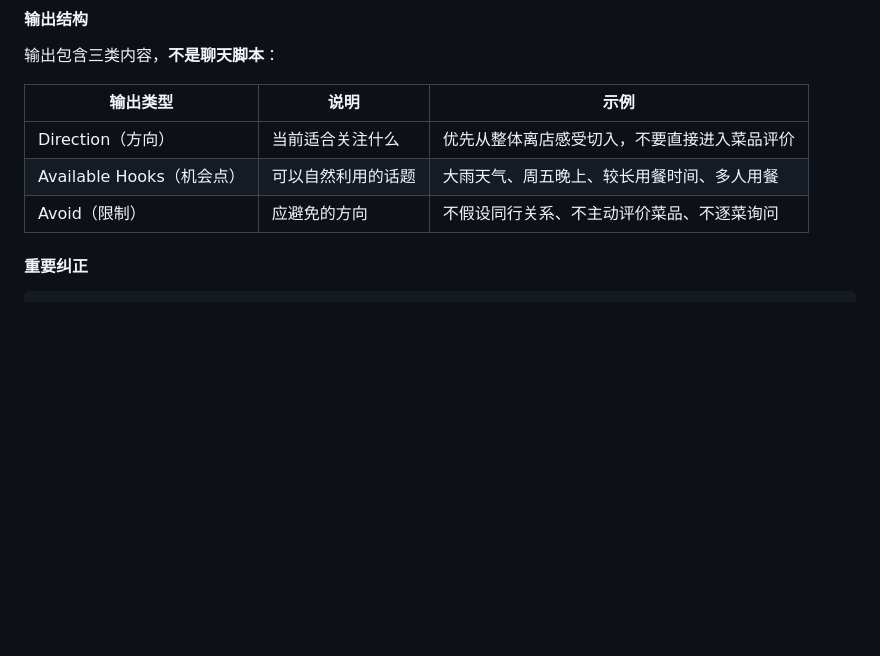
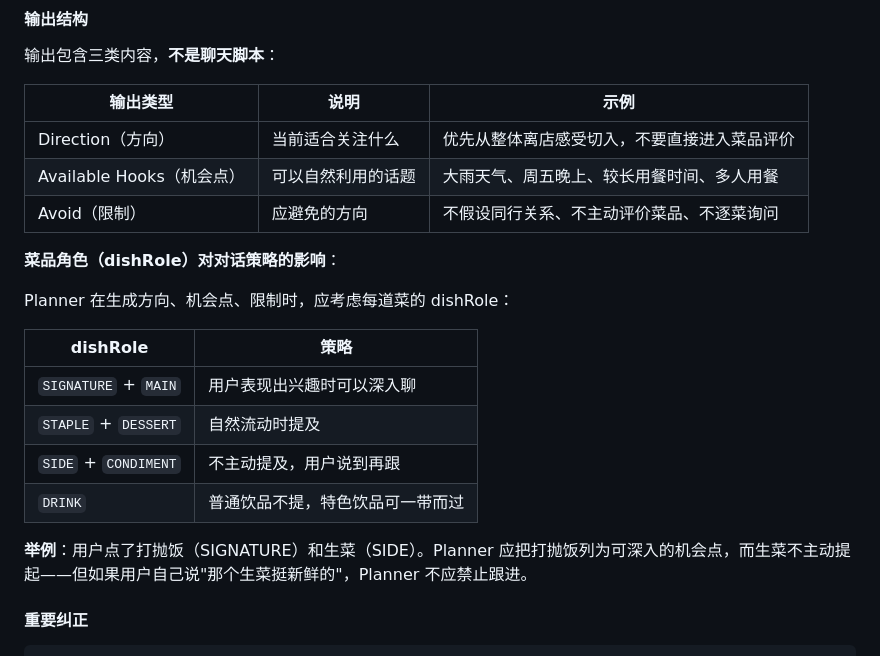
Before and after one commit to ACai2004/moka-agent, a Markdown page: ARCHITECTURE.md, the part around the change. Rendered like a GitHub page; blank space fills up the shorter version.

Commit message:
docs: add dishRole strategy rules to Conversation Planner prompt

```diff
--- a/ARCHITECTURE.md
+++ b/ARCHITECTURE.md
@@ -185,6 +185,19 @@ Dynamic Context **不负责定义 AI 行为**，而是提供当前事实、场
 | Direction（方向） | 当前适合关注什么 | 优先从整体离店感受切入，不要直接进入菜品评价 |
 | Available Hooks（机会点） | 可以自然利用的话题 | 大雨天气、周五晚上、较长用餐时间、多人用餐 |
 | Avoid（限制） | 应避免的方向 | 不假设同行关系、不主动评价菜品、不逐菜询问 |
+
+**菜品角色（dishRole）对对话策略的影响**：
+
+Planner 在生成方向、机会点、限制时，应考虑每道菜的 dishRole：
+
+| dishRole | 策略 |
+|---|---|
+| `SIGNATURE` + `MAIN` | 用户表现出兴趣时可以深入聊 |
+| `STAPLE` + `DESSERT` | 自然流动时提及 |
+| `SIDE` + `CONDIMENT` | 不主动提及，用户说到再跟 |
+| `DRINK` | 普通饮品不提，特色饮品可一带而过 |
+
+**举例**：用户点了打抛饭（SIGNATURE）和生菜（SIDE）。Planner 应把打抛饭列为可深入的机会点，而生菜不主动提起——但如果用户自己说"那个生菜挺新鲜的"，Planner 不应禁止跟进。
 
 #### 重要纠正
 
```
Also changed, not shown: MVP-BUILD-PLAN.md (+5 -0 lines).
